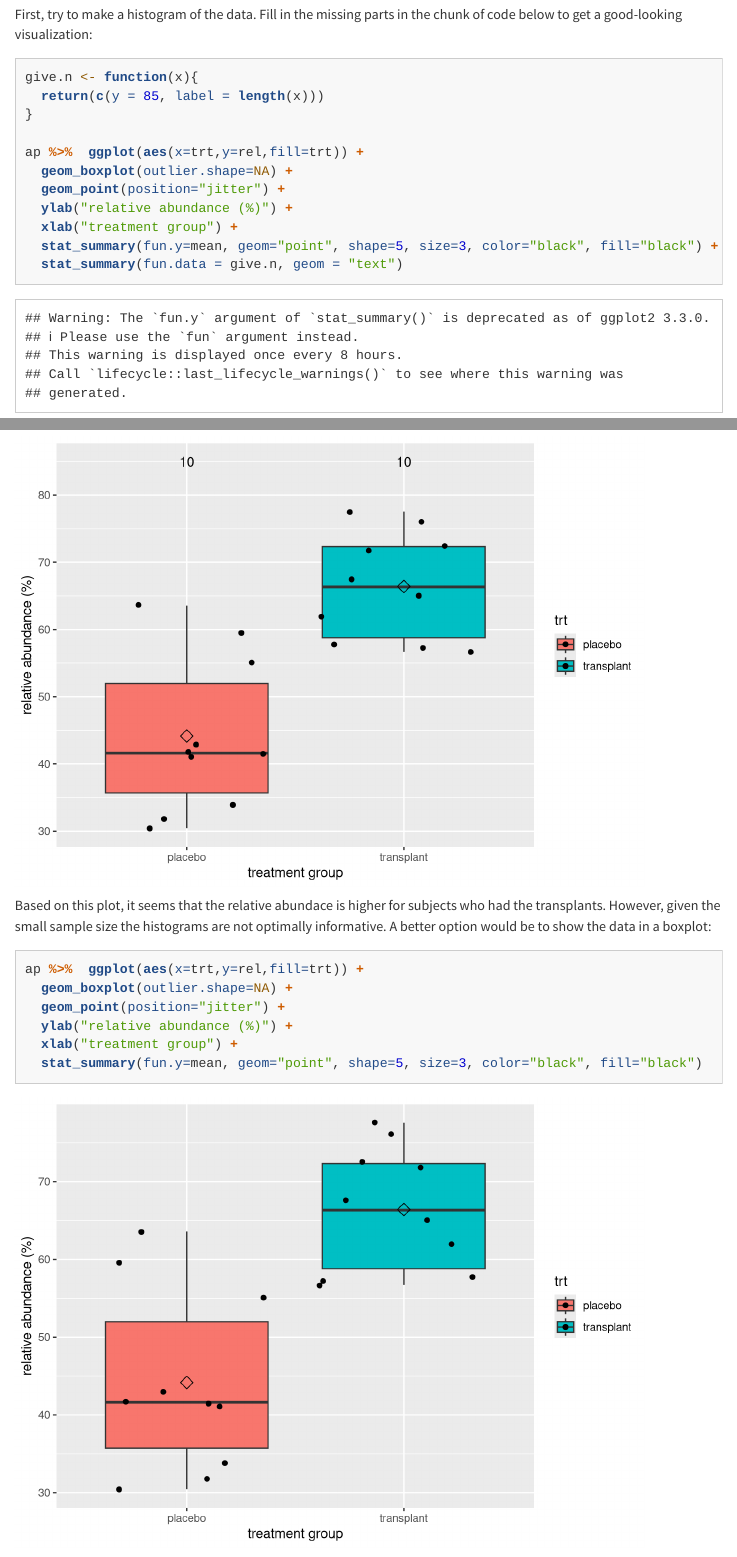
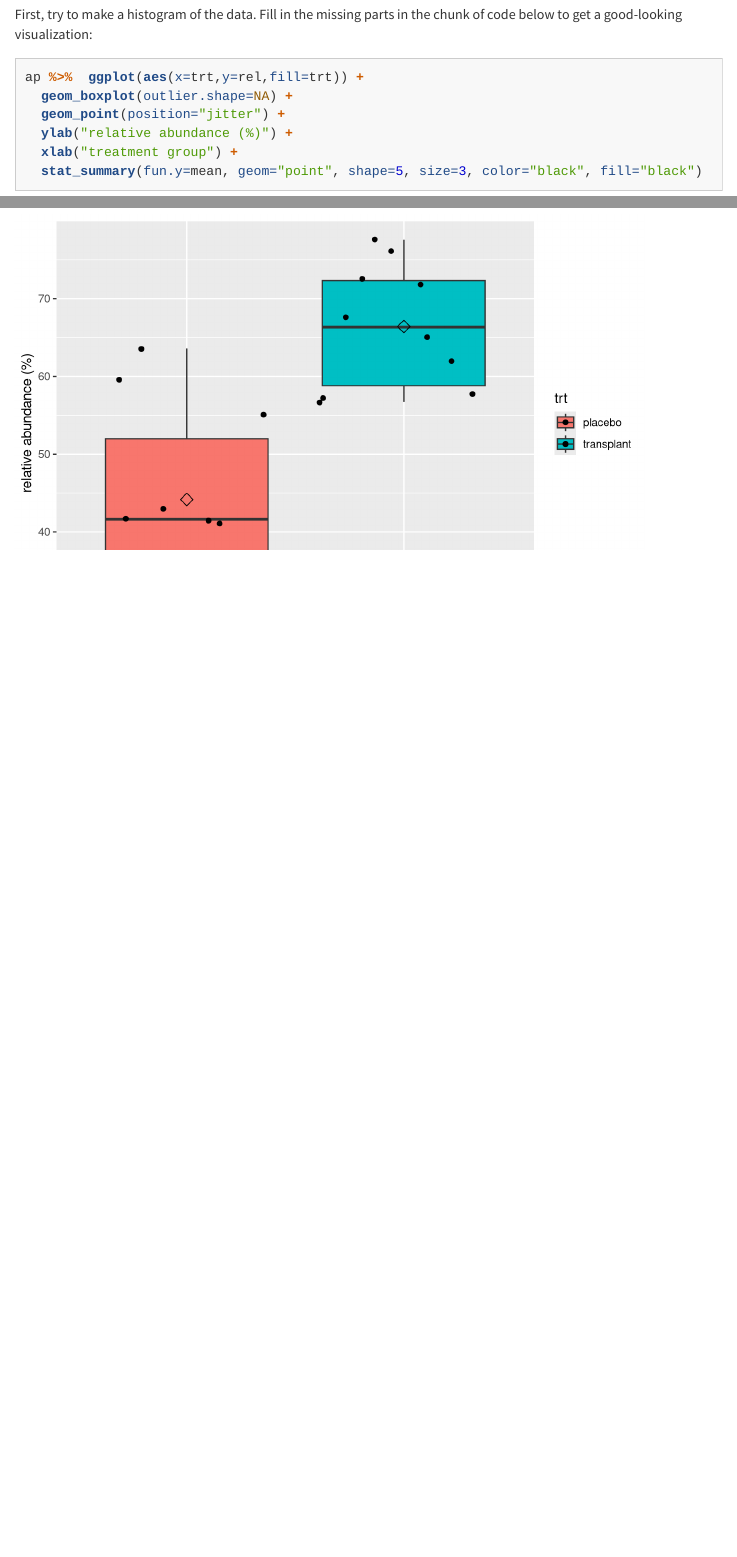
Before and after one commit to GTPB/PSLS20, an R Markdown document (tutorialScripts/solutions/04_DataExploration/Data_exploration_armpit.Rmd): the page in a window 1100 px wide, from 1380 px down, and a second part further down, joined at a grey line. Rendered offline with R 4.5, knitr and Pandoc, with nearby package versions; code that draws random numbers runs with fixed seeds of ours; menus at the side of the page are left out.

Commit message:
updat armpit solution

````diff
--- a/tutorialScripts/solutions/04_DataExploration/Data_exploration_armpit.Rmd
+++ b/tutorialScripts/solutions/04_DataExploration/Data_exploration_armpit.Rmd
@@ -79,26 +79,6 @@ missing parts in the chunk of code below to get a good-looking
 visualization:
 
 ```{r}
-give.n <- function(x){
-  return(c(y = 85, label = length(x)))
-}
-
-ap %>%  ggplot(aes(x=trt,y=rel,fill=trt)) +
-  geom_boxplot(outlier.shape=NA) +
-  geom_point(position="jitter") +
-  ylab("relative abundance (%)") +
-  xlab("treatment group") +
-  stat_summary(fun.y=mean, geom="point", shape=5, size=3, color="black", fill="black") +
-  stat_summary(fun.data = give.n, geom = "text")
-```
-
-Based on this plot, it seems that the relative abundace
-is higher for subjects who had the transplants.
-However, given the small sample size the histograms
-are not optimally informative. A better option would be to
-show the data in a boxplot:
-
-```{r}
 ap %>%  ggplot(aes(x=trt,y=rel,fill=trt)) +
   geom_boxplot(outlier.shape=NA) +
   geom_point(position="jitter") +
````
Also changed, not shown: tutorialScripts/solutions/04_DataExploration/Data_exploration_armpit.html (added).
